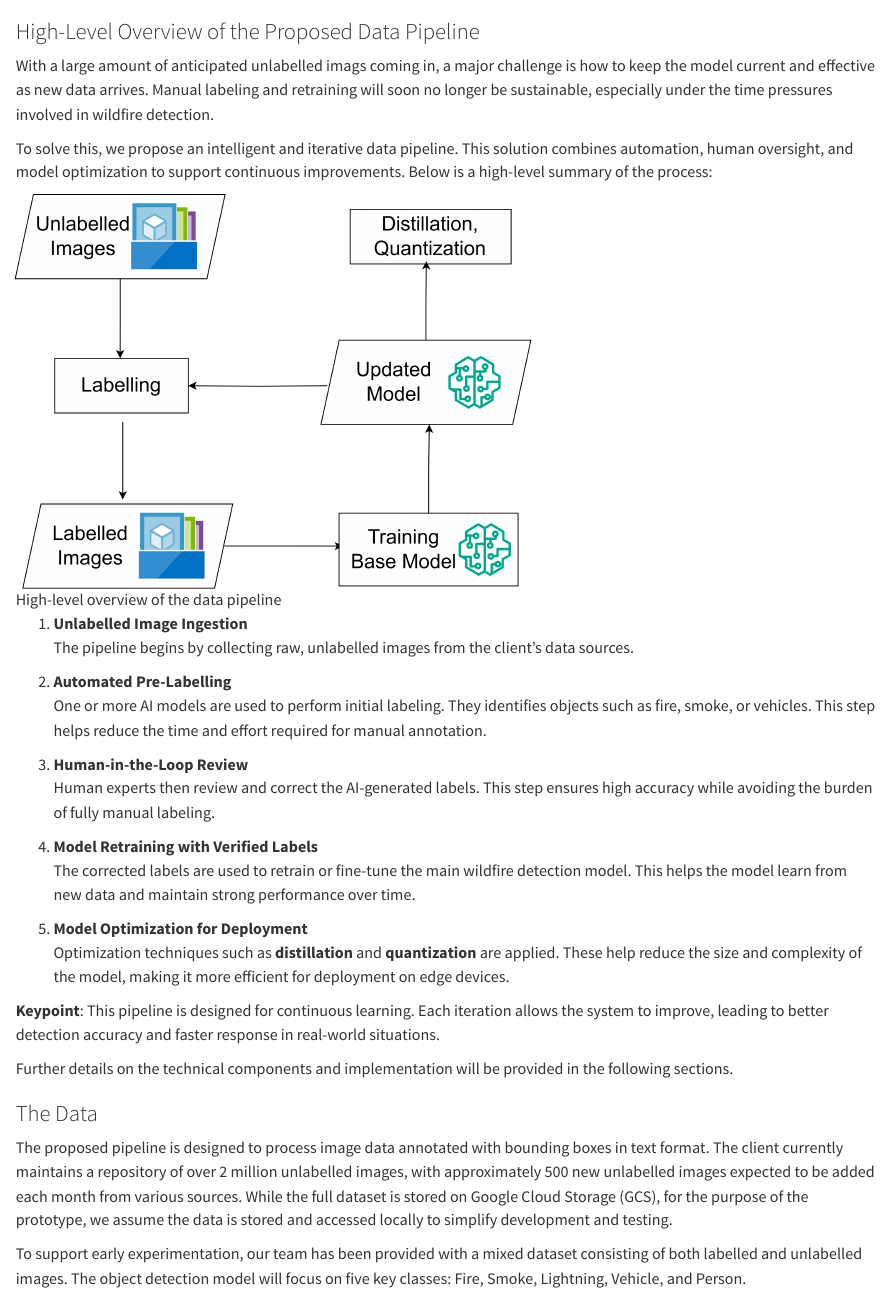
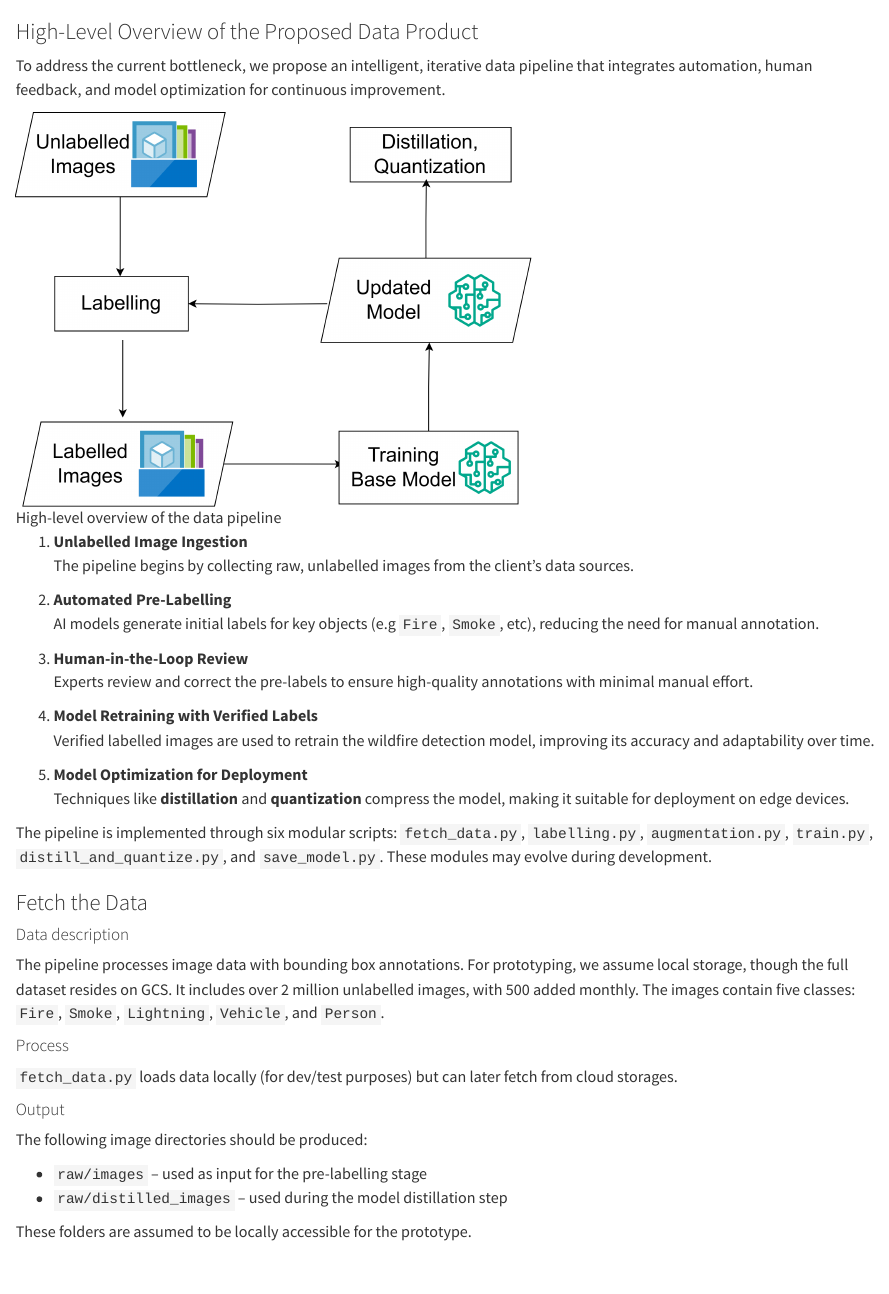
Before and after one commit to Capstone-AutoML/AutoML_Capstone, a Quarto document (reports/_eda-pipeline.qmd): the page in a window 1100 px wide, from its top. Rendered offline with R 4.5, knitr and Pandoc in place of Quarto, with nearby package versions.

Commit message:
mofied high level + fetch_data section

```diff
--- a/reports/_eda-pipeline.qmd
+++ b/reports/_eda-pipeline.qmd
@@ -1,33 +1,42 @@
-### High-Level Overview of the Proposed Data Pipeline
+### High-Level Overview of the Proposed Data Product
 
-With a large amount of anticipated unlabelled imags coming in, a major challenge is how to keep the model current and effective as new data arrives. Manual labeling and retraining will soon no longer be sustainable, especially under the time pressures involved in wildfire detection.
-
-To solve this, we propose an intelligent and iterative data pipeline. This solution combines automation, human oversight, and model optimization to support continuous improvements. Below is a high-level summary of the process:
+To address the current bottleneck, we propose an intelligent, iterative data pipeline that integrates automation, human feedback, and model optimization for continuous improvement.
 
 ![High-level overview of the data pipeline](img/pipeline-high-level.png){width="60%" height="60%"}
-
 
 1. **Unlabelled Image Ingestion**
    The pipeline begins by collecting raw, unlabelled images from the client’s data sources.
 
 2. **Automated Pre-Labelling**
-   One or more AI models are used to perform initial labeling. They identifies objects such as fire, smoke, or vehicles. This step helps reduce the time and effort required for manual annotation.
+   AI models generate initial labels for key objects (e.g `Fire`, `Smoke`, etc), reducing the need for manual annotation.
 
 3. **Human-in-the-Loop Review**
-   Human experts then review and correct the AI-generated labels. This step ensures high accuracy while avoiding the burden of fully manual labeling.
+   Experts review and correct the pre-labels to ensure high-quality annotations with minimal manual effort.
 
 4. **Model Retraining with Verified Labels**
-   The corrected labels are used to retrain or fine-tune the main wildfire detection model. This helps the model learn from new data and maintain strong performance over time.
+  Verified labelled images are used to retrain the wildfire detection model, improving its accuracy and adaptability over time.
 
-5. **Model Optimization for Deployment**
-   Optimization techniques such as **distillation** and **quantization** are applied. These help reduce the size and complexity of the model, making it more efficient for deployment on edge devices.
+1. **Model Optimization for Deployment**
+   Techniques like **distillation** and **quantization** compress the model, making it suitable for deployment on edge devices.
 
-**Keypoint**: This pipeline is designed for continuous learning. Each iteration allows the system to improve, leading to better detection accuracy and faster response in real-world situations.
+The pipeline is implemented through six modular scripts:
+`fetch_data.py`, `labelling.py`, `augmentation.py`, `train.py`, `distill_and_quantize.py`, and `save_model.py`. These modules may evolve during development.
 
-Further details on the technical components and implementation will be provided in the following sections.
+### Fetch the Data
 
-### The Data
+#### Data description
 
-The proposed pipeline is designed to process image data annotated with bounding boxes in text format. The client currently maintains a repository of over 2 million unlabelled images, with approximately 500 new unlabelled images expected to be added each month from various sources. While the full dataset is stored on Google Cloud Storage (GCS), for the purpose of the prototype, we assume the data is stored and accessed locally to simplify development and testing.
+The pipeline processes image data with bounding box annotations. For prototyping, we assume local storage, though the full dataset resides on GCS. It includes over 2 million unlabelled images, with 500 added monthly. The images contain five classes: `Fire`, `Smoke`, `Lightning`, `Vehicle`, and `Person`.
 
-To support early experimentation, our team has been provided with a mixed dataset consisting of both labelled and unlabelled images. The object detection model will focus on five key classes: Fire, Smoke, Lightning, Vehicle, and Person.
+#### Process
+
+`fetch_data.py` loads data locally (for dev/test purposes) but can later fetch from cloud storages.
+
+#### Output
+
+The following image directories should be produced:
+
+* `raw/images` – used as input for the pre-labelling stage
+* `raw/distilled_images` – used during the model distillation step
+
+These folders are assumed to be locally accessible for the prototype.
```
Also changed, not shown: reports/proposal_report.qmd (+1 -1 lines), reports/proposal_report.pdf.
